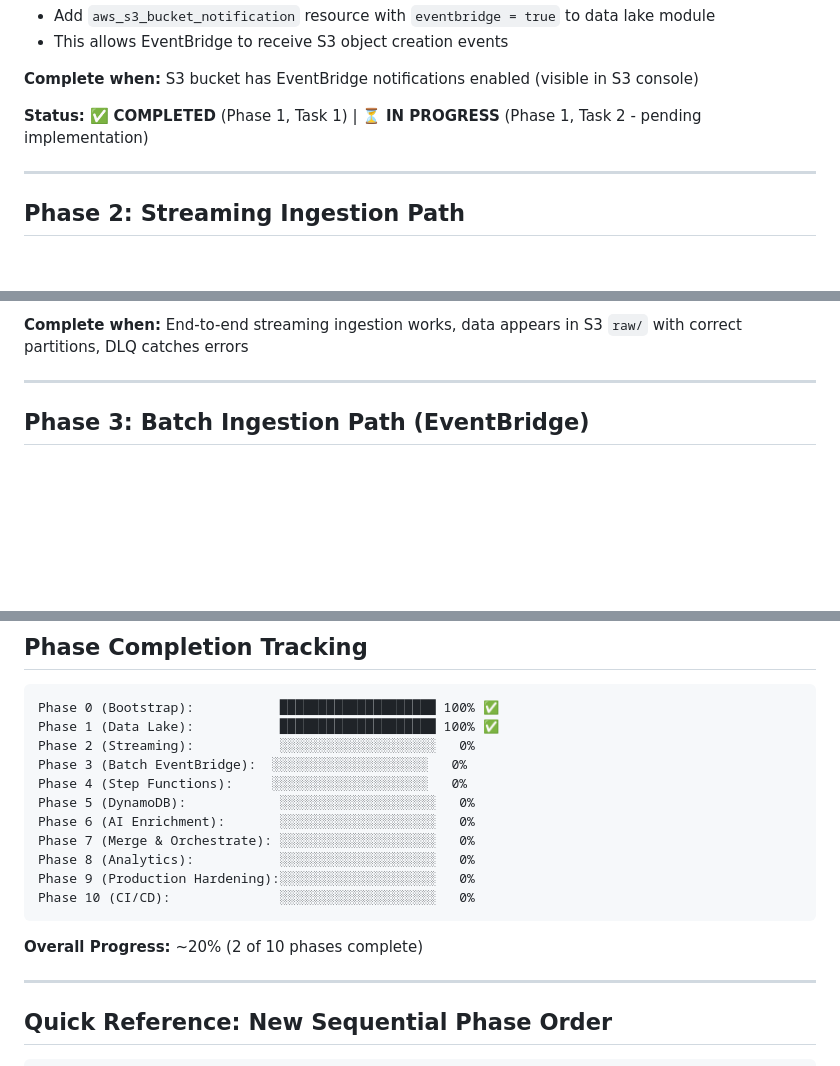
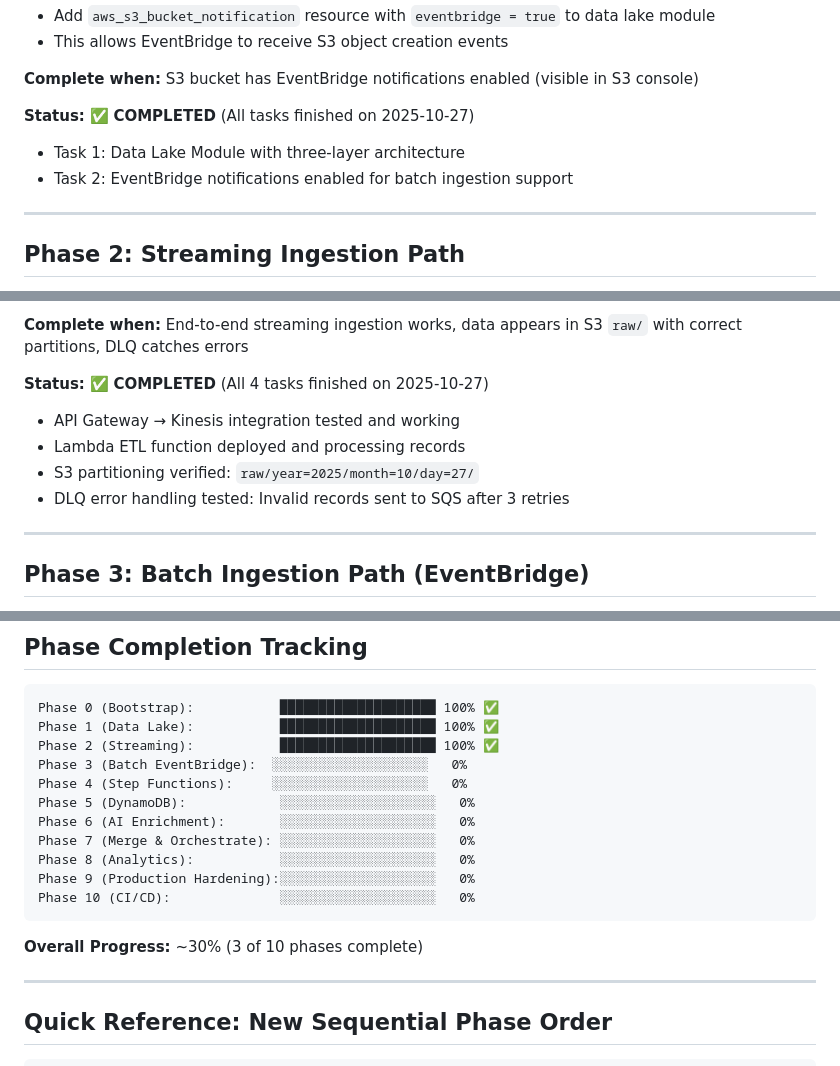
Before and after one commit to CloudMikey/ai-dp, a Markdown page: docs/roadmap.md, 3 parts joined by grey strips. Drawn GitHub-style; blank space fills up the shorter version.

Commit message:
phase 1.2 and 2 complete

````diff
--- a/docs/roadmap.md
+++ b/docs/roadmap.md
@@ -56,7 +56,9 @@
 
 **Complete when:** S3 bucket has EventBridge notifications enabled (visible in S3 console)
 
-**Status:** ✅ **COMPLETED** (Phase 1, Task 1) | ⏳ **IN PROGRESS** (Phase 1, Task 2 - pending implementation)
+**Status:** ✅ **COMPLETED** (All tasks finished on 2025-10-27)
+- Task 1: Data Lake Module with three-layer architecture
+- Task 2: EventBridge notifications enabled for batch ingestion support
 
 ---
 
@@ -106,6 +110,12 @@
 - Test error scenario: Send invalid JSON → verify DLQ receives message
 
 **Complete when:** End-to-end streaming ingestion works, data appears in S3 `raw/` with correct partitions, DLQ catches errors
+
+**Status:** ✅ **COMPLETED** (All 4 tasks finished on 2025-10-27)
+- API Gateway → Kinesis integration tested and working
+- Lambda ETL function deployed and processing records
+- S3 partitioning verified: `raw/year=2025/month=10/day=27/`
+- DLQ error handling tested: Invalid records sent to SQS after 3 retries
 
 ---
 
@@ -532,7 +542,7 @@
 ```
 Phase 0 (Bootstrap):           ████████████████████ 100% ✅
 Phase 1 (Data Lake):           ████████████████████ 100% ✅
-Phase 2 (Streaming):           ░░░░░░░░░░░░░░░░░░░░   0%
+Phase 2 (Streaming):           ████████████████████ 100% ✅
 Phase 3 (Batch EventBridge):  ░░░░░░░░░░░░░░░░░░░░   0%
 Phase 4 (Step Functions):     ░░░░░░░░░░░░░░░░░░░░   0%
 Phase 5 (DynamoDB):            ░░░░░░░░░░░░░░░░░░░░   0%
@@ -543,7 +553,7 @@ Phase 9 (Production Hardening):░░░░░░░░░░░░░░░░
 Phase 10 (CI/CD):              ░░░░░░░░░░░░░░░░░░░░   0%
 ```
 
-**Overall Progress:** ~20% (2 of 10 phases complete)
+**Overall Progress:** ~30% (3 of 10 phases complete)
 
 ---
 
````
Also changed, not shown: other parts of docs/roadmap.md (+2 -0 lines).
